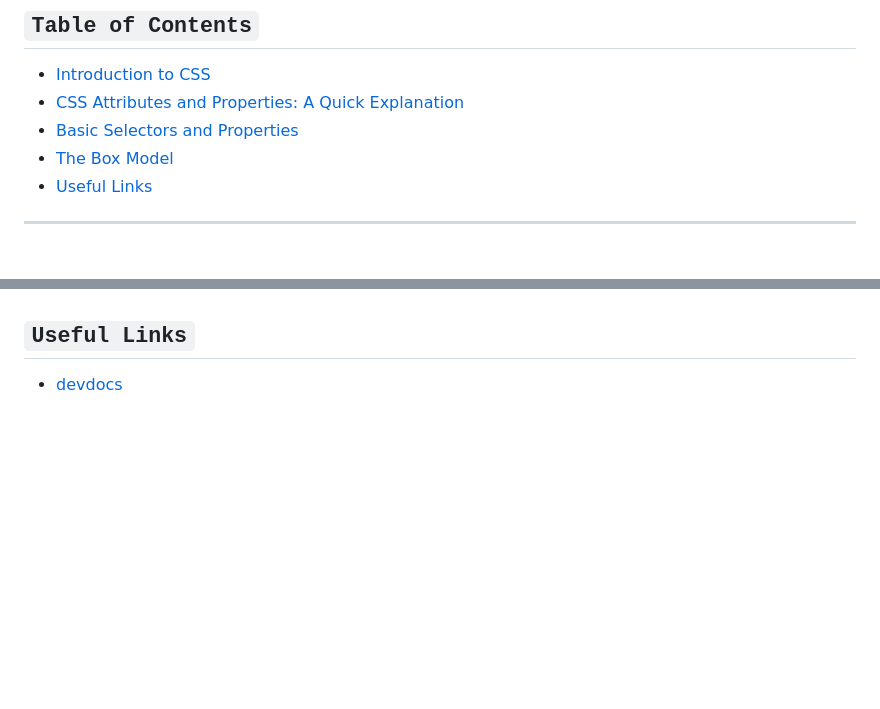
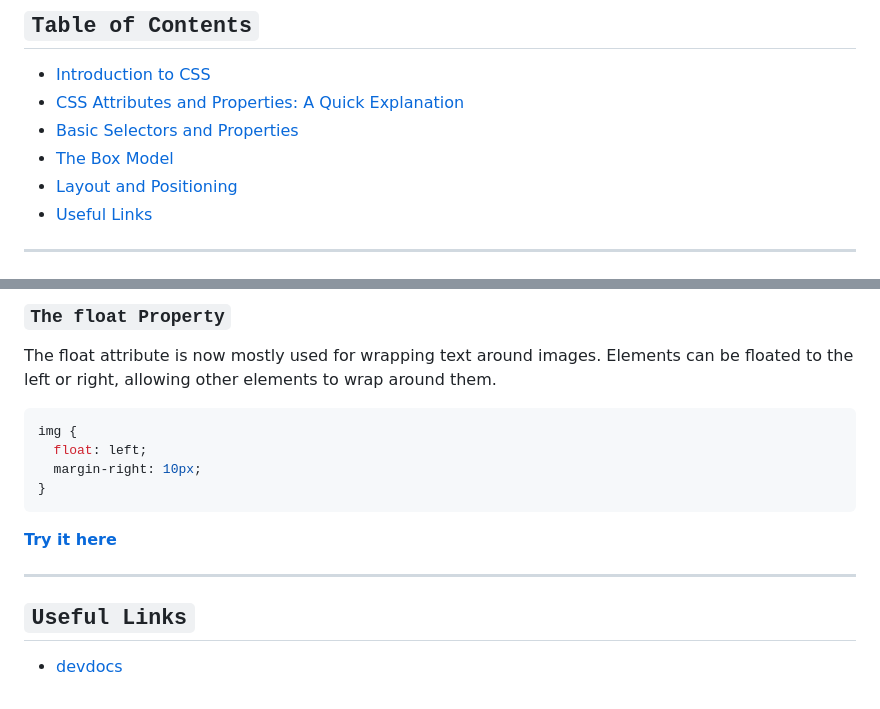
Before and after one commit to jadebono/DLT5141, a Markdown page: html/css.md, 2 parts joined by grey strips. Rendered like a GitHub page; blank space fills up the shorter version.

Commit message:
added layout and positioning to css.md

````diff
--- a/html/css.md
+++ b/html/css.md
@@ -10,6 +10,7 @@
 - [CSS Attributes and Properties: A Quick Explanation](#css-attributes-and-properties-a-quick-explanation)
 - [Basic Selectors and Properties](#basic-selectors-and-properties)
 - [The Box Model](#the-box-model)
+- [Layout and Positioning](#layout-and-positioning)
 - [Useful Links](#useful-links)
 
 ---
@@ -427,3 +502,18 @@ div {
+### `The float Property`
+
+The float attribute is now mostly used for wrapping text around images. Elements can be floated to the left or right, allowing other elements to wrap around them.
+
+```css
+img {
+  float: left;
+  margin-right: 10px;
+}
+```
+
+**[Try it here](https://jsfiddle.net/)**
+
+---
+
 ## `Useful Links`
 
 - [devdocs](https://devdocs.io/)
````
Also changed, not shown: other parts of html/css.md (+74 -0 lines).
